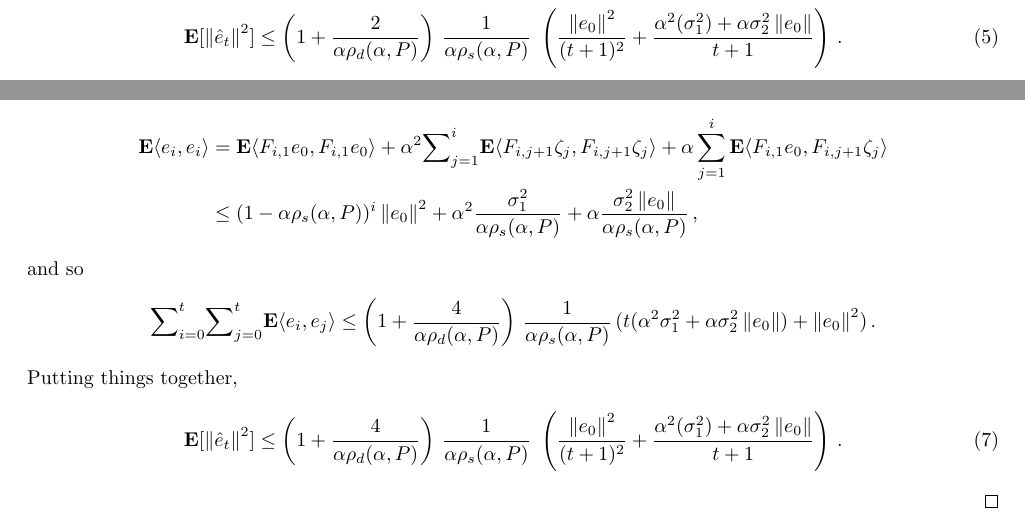
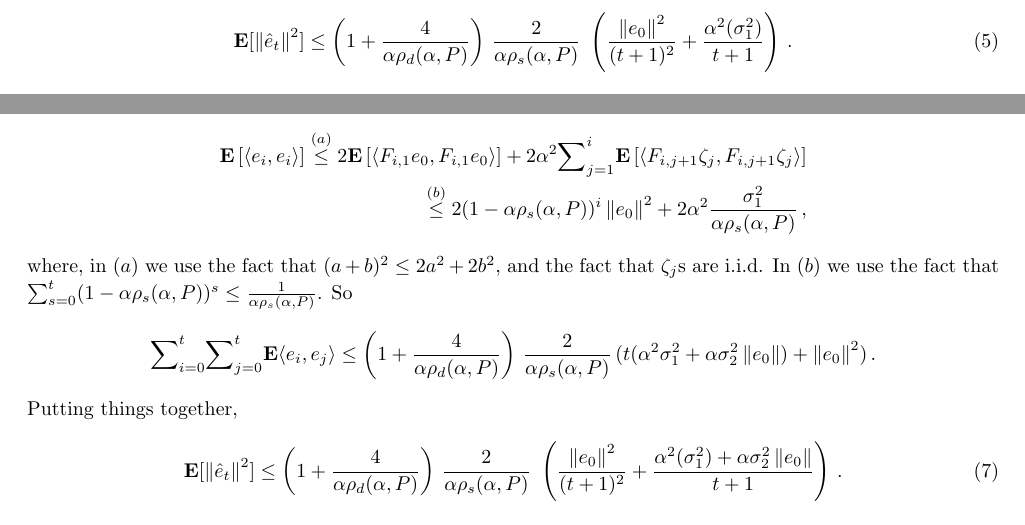
Before and after one commit to chandrurec5/flsa_aistats, a LaTeX paper (flsa.tex, which reads linal.tex): two parts of pages 12 and 13 of 18, joined at a grey line, cut so that both start at the same text. Compiled offline with pdfLaTeX.

Commit message:
minor_edits

```diff
--- a/linal.tex
+++ b/linal.tex
@@ -258,16 +257,16 @@ Expanding $e_i$ using \eqref{eq:etft} and then using \Cref{innerproduct} and \Cr
 \begin{align*}
-\E\ip{e_i,e_i}&=\E\ip{F_{i,1}e_0,F_{i,1}e_0}+\alpha^2{\sum}_{j=1}^i\E\ip{ F_{i,j+1}\zeta_j, F_{i,j+1}\zeta_j}+\alpha\sum_{j=1}^i  \E\ip{F_{i,1} e_0, F_{i,j+1}\zeta_j}\\
-&\leq (1-\alpha\rhos{P})^i\norm{e_0}^2+ \alpha^2\frac{{\sigma}_1^2}{\alpha \rhos{P}}+ \alpha \frac{{\sigma}^2_2 \norm{e_0}}{\alpha\rhos{P}}\,,
+\EE{\ip{e_i,e_i}}\stackrel{(a)}{\leq} 2 \EE{\ip{F_{i,1}e_0,F_{i,1}e_0}}+2 \alpha^2{\sum}_{j=1}^i\EE{\ip{ F_{i,j+1}\zeta_j, F_{i,j+1}\zeta_j}}\\
+\stackrel{(b)}{\leq} 2 (1-\alpha\rhos{P})^i\norm{e_0}^2+ 2 \alpha^2\frac{{\sigma}_1^2}{\alpha \rhos{P}}\,,
 \end{align*}
-and so
+where, in  $(a)$ we use the fact that $(a+b)^2\leq 2 a^2+2 b^2$, and the fact that $\zeta_j$s are i.i.d. In $(b)$ we use the fact that $\sum_{s=0}^{t} (1-\alpha \rhos{P})^s\leq \frac{1}{\alpha \rhos{P}}$. So
 \begin{align*}
 {\sum}_{i=0}^{t}{\sum}_{j=0}^{t} \E\ip{e_i,e_j}
-&\leq \left(1+\frac4{\alpha\rhod{P} }\right)\, \frac1{\alpha\rhos{P}}\, (t(\alpha^2{\sigma}_1^2+\alpha {\sigma}^2_2\norm{e_0}) +\norm{e_0}^2)\,.
+&\leq \left(1+\frac4{\alpha\rhod{P} }\right)\, \frac2{\alpha\rhos{P}}\, (t(\alpha^2{\sigma}_1^2+\alpha {\sigma}^2_2\norm{e_0}) +\norm{e_0}^2)\,.
 \end{align*}
 Putting things together,
 \begin{align}
 \E[\norm{\eh_t}^2]
-\leq \left(1+\frac4{\alpha\rhod{P}}\right)\, \frac1{\alpha\rhos{P}}\, \,
+\leq \left(1+\frac4{\alpha\rhod{P}}\right)\, \frac2{\alpha\rhos{P}}\, \,
 %\left(\frac{\norm{e_0}^2}{(t+1)^2}+ \frac{\alpha^2(\sigma_P^2\norm{\ts}^2+\sigma_b^2)+\alpha (\sigma_P^2\norm{\ts})\norm{e_0}}{t+1} \right)\,.
 \left(\frac{\norm{e_0}^2}{(t+1)^2}+ \frac{\alpha^2(\sigma_1^2)+\alpha \sigma_2^2\norm{e_0}}{t+1} \right)\,.
 \end{align}
```
Also changed, not shown: prob.tex (+1 -1 lines), linal.tex (9 more changed lines).
